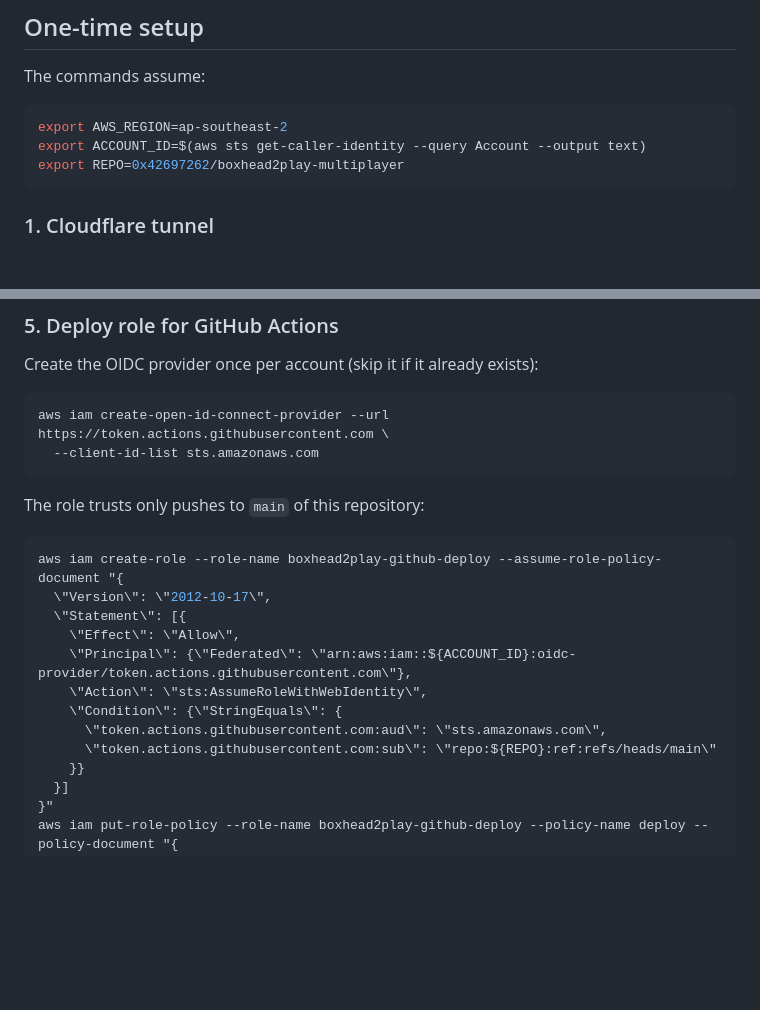
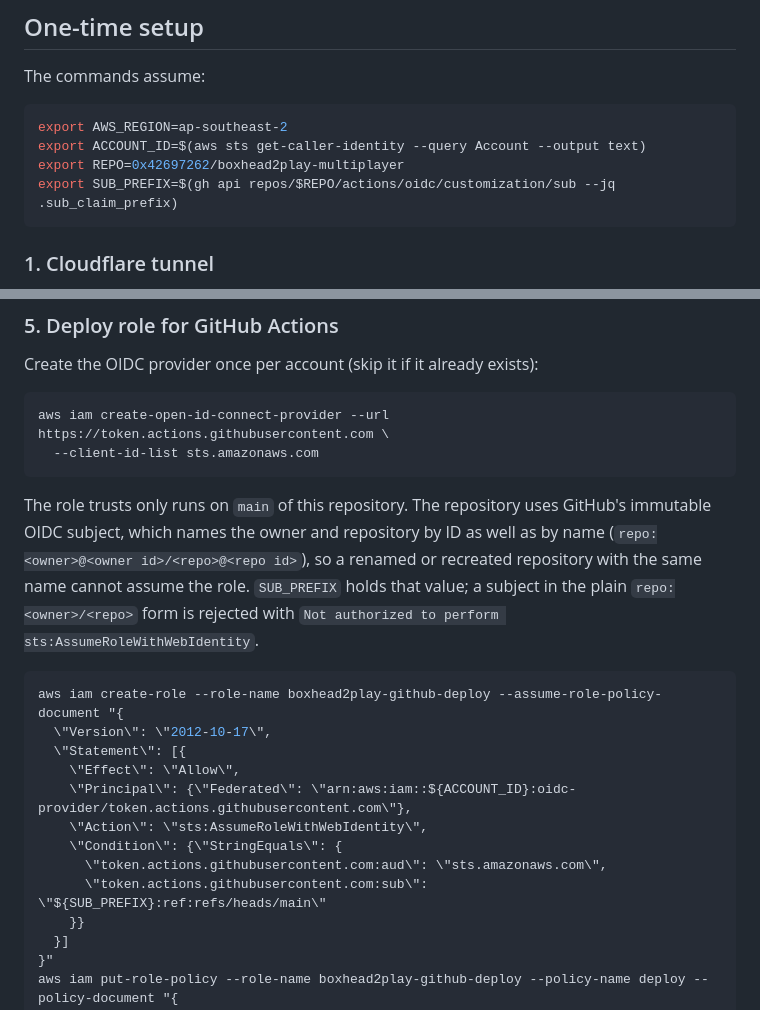
Before and after one commit to 0x42697262/boxhead2play-multiplayer, a Markdown page: docs/deployment/ecs.md, 2 parts joined by grey strips. Drawn GitHub-style; blank space fills up the shorter version.

Commit message:
docs: use the immutable OIDC subject in the ECS deploy role

````diff
--- a/docs/deployment/ecs.md
+++ b/docs/deployment/ecs.md
@@ -65,6 +65,7 @@ The commands assume:
 export AWS_REGION=ap-southeast-2
 export ACCOUNT_ID=$(aws sts get-caller-identity --query Account --output text)
 export REPO=0x42697262/boxhead2play-multiplayer
+export SUB_PREFIX=$(gh api repos/$REPO/actions/oidc/customization/sub --jq .sub_claim_prefix)
 ```
 
 ### 1. Cloudflare tunnel
@@ -122,7 +123,12 @@ aws iam create-open-id-connect-provider --url https://token.actions.githubuserco
   --client-id-list sts.amazonaws.com
 ```
 
-The role trusts only pushes to `main` of this repository:
+The role trusts only runs on `main` of this repository. The repository uses GitHub's
+immutable OIDC subject, which names the owner and repository by ID as well as by name
+(`repo:<owner>@<owner id>/<repo>@<repo id>`), so a renamed or recreated repository with
+the same name cannot assume the role. `SUB_PREFIX` holds that value; a subject in the
+plain `repo:<owner>/<repo>` form is rejected with `Not authorized to perform
+sts:AssumeRoleWithWebIdentity`.
 
 ```sh
 aws iam create-role --role-name boxhead2play-github-deploy --assume-role-policy-document "{
@@ -133,7 +139,7 @@ aws iam create-role --role-name boxhead2play-github-deploy --assume-role-policy-
     \"Action\": \"sts:AssumeRoleWithWebIdentity\",
     \"Condition\": {\"StringEquals\": {
       \"token.actions.githubusercontent.com:aud\": \"sts.amazonaws.com\",
-      \"token.actions.githubusercontent.com:sub\": \"repo:${REPO}:ref:refs/heads/main\"
+      \"token.actions.githubusercontent.com:sub\": \"${SUB_PREFIX}:ref:refs/heads/main\"
     }}
   }]
 }"
````
